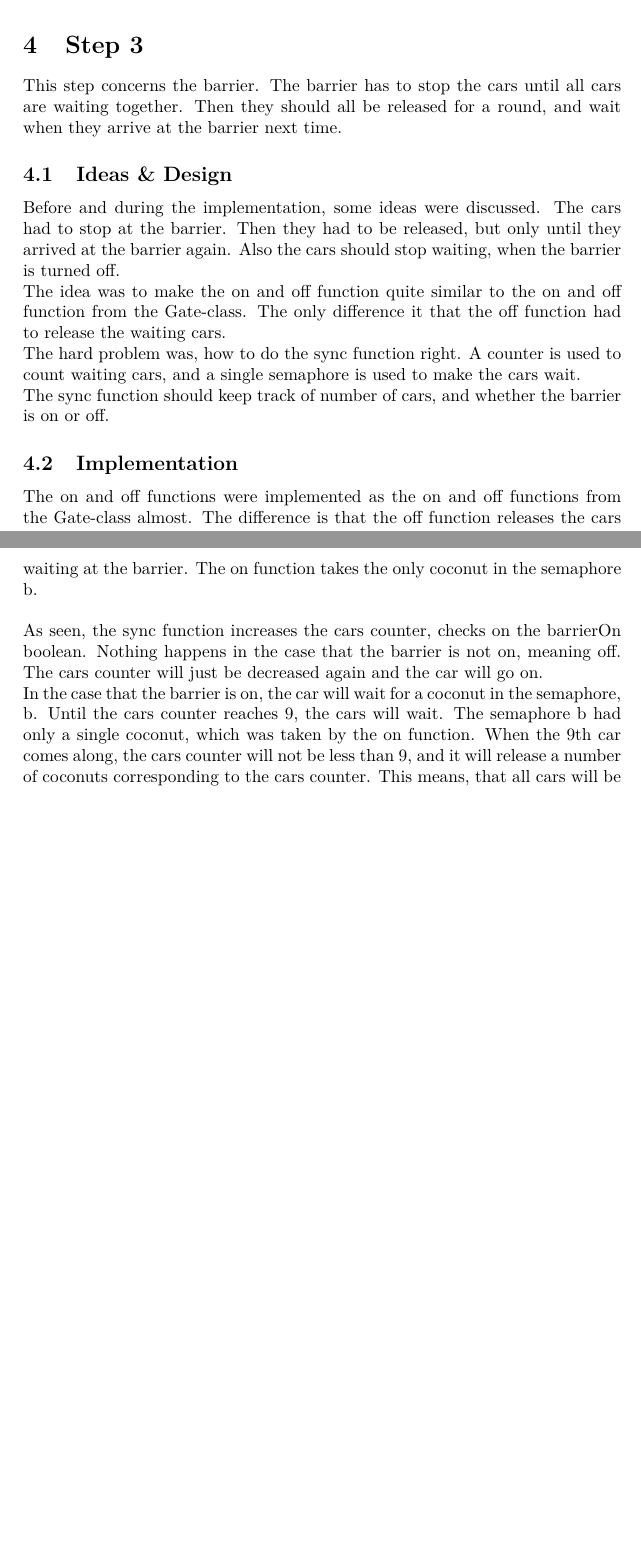
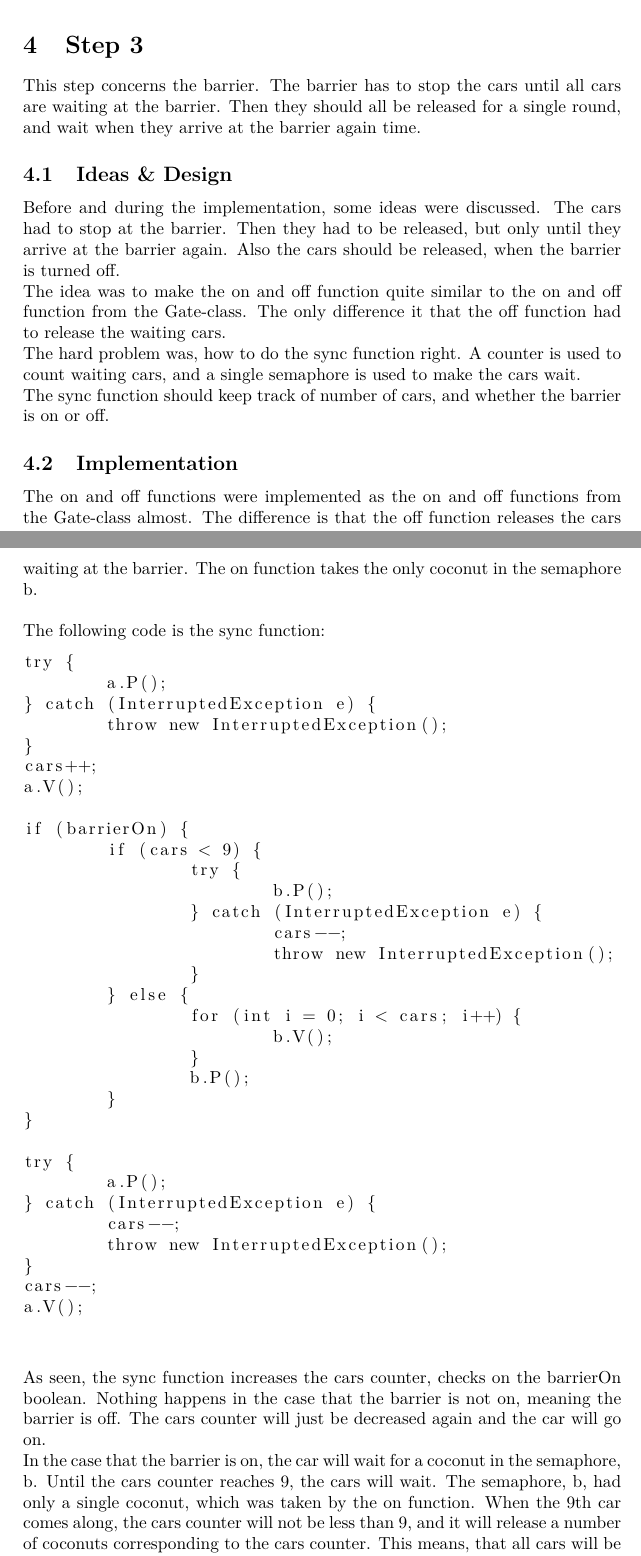
Before and after one commit to RambowKris/ConcurrentProgramming, a LaTeX document (Report/main.tex, which reads Report/sections/step3.tex): two parts of pages 6 and 7 of 12 before the commit and two parts of pages 6 and 7 of 13 after it, joined at a grey line, cut so that both start at the same text, the shorter picture padded with empty space. Compiled offline with pdfLaTeX.

Commit message:
Merge remote-tracking branch 'origin/master'
Conflicts:
	Report/main.aux
	Report/main.toc

```diff
--- a/Report/sections/step3.tex
+++ b/Report/sections/step3.tex
@@ -1,18 +1,55 @@
 %!TEX root = ../Thesis.tex
 \section{Step 3}
-This step concerns the barrier. The barrier has to stop the cars until all cars are waiting together. Then they should all be released for a round, and wait when they arrive at the barrier next time.
+This step concerns the barrier. The barrier has to stop the cars until all cars are waiting at the barrier. Then they should all be released for a single round, and wait when they arrive at the barrier again time.
 
 \subsection{Ideas \& Design}
-Before and during the implementation, some ideas were discussed. The cars had to stop at the barrier. Then they had to be released, but only until they arrived at the barrier again. Also the cars should stop waiting, when the barrier is turned off. \\
+Before and during the implementation, some ideas were discussed. The cars had to stop at the barrier. Then they had to be released, but only until they arrive at the barrier again. Also the cars should be released, when the barrier is turned off. \\
 The idea was to make the on and off function quite similar to the on and off function from the Gate-class. The only difference it that the off function had to release the waiting cars.\\
 The hard problem was, how to do the sync function right. A counter is used to count waiting cars, and a single semaphore is used to make the cars wait. \\
 The sync function should keep track of number of cars, and whether the barrier is on or off.
 
 \subsection{Implementation}
 The on and off functions were implemented as the on and off functions from the Gate-class almost. The difference is that the off function releases the cars waiting at the barrier. The on function takes the only coconut in the semaphore b.\\
-%\fig{barrier} shows the implementation:
 
-As seen, the sync function increases the cars counter, checks on the barrierOn boolean. Nothing happens in the case that the barrier is not on, meaning off. The cars counter will just be decreased again and the car will go on. \\
-In the case that the barrier is on, the car will wait for a coconut in the semaphore, b. Until the cars counter reaches 9, the cars will wait. The semaphore b had only a single coconut, which was taken by the on function. When the 9th car comes along, the cars counter will not be less than 9, and it will release a number of coconuts corresponding to the cars counter. This means, that all cars will be released, and the
+The following code is the sync function:
+\begin{lstlisting}
+try {
+	a.P();
+} catch (InterruptedException e) {
+	throw new InterruptedException();
+}
+cars++;
+a.V();
+
+if (barrierOn) {
+	if (cars < 9) {
+		try {
+			b.P();
+		} catch (InterruptedException e) {
+			cars--;
+			throw new InterruptedException();
+		}
+	} else {
+		for (int i = 0; i < cars; i++) {
+			b.V();
+		}
+		b.P();
+	}
+}
+
+try {
+	a.P();
+} catch (InterruptedException e) {
+	cars--;
+	throw new InterruptedException();
+}
+cars--;
+a.V();
+\end{lstlisting}
+\vspace{.8cm}
+
+As seen, the sync function increases the cars counter, checks on the barrierOn boolean. Nothing happens in the case that the barrier is not on, meaning the barrier is off. The cars counter will just be decreased again and the car will go on. \\
+In the case that the barrier is on, the car will wait for a coconut in the semaphore, b. Until the cars counter reaches 9, the cars will wait. The semaphore, b, had only a single coconut, which was taken by the on function. When the 9th car comes along, the cars counter will not be less than 9, and it will release a number of coconuts corresponding to the cars counter. This means, that all cars will be released, and when they arrive again, they will wait, since the semaphore has no coconuts. \\
+The on and off functions are to be seen in the appendix, section \ref{sec:barrier}.
 
 \subsection{Extra B}
```
Also changed, not shown: Report/main.pdf (deleted), 5 other files.
